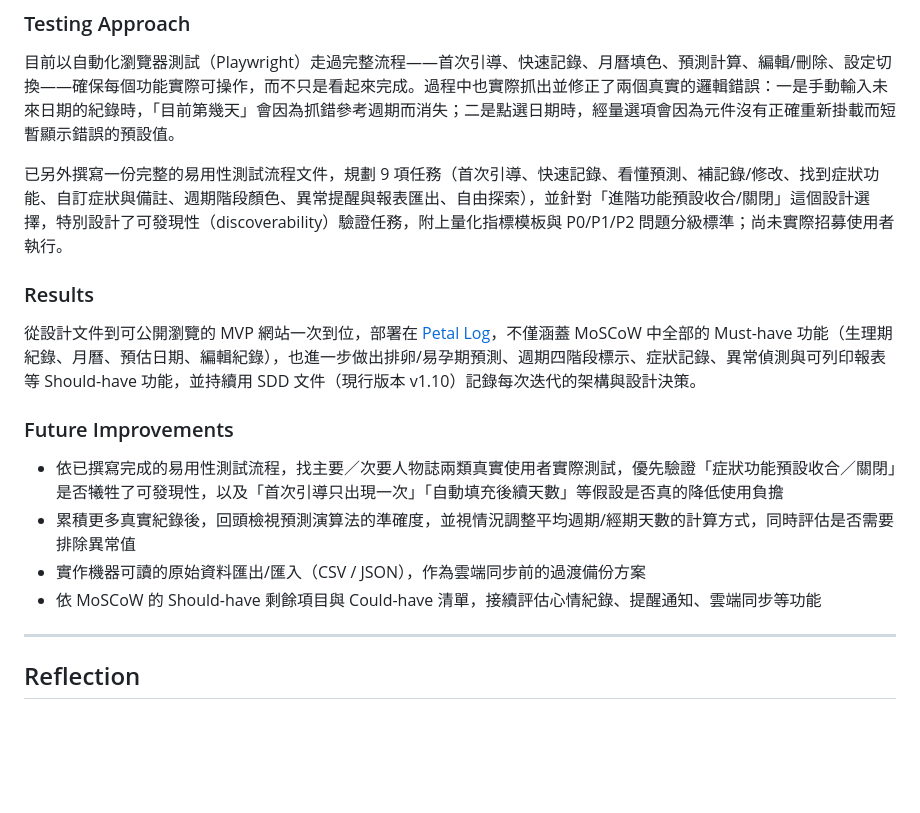
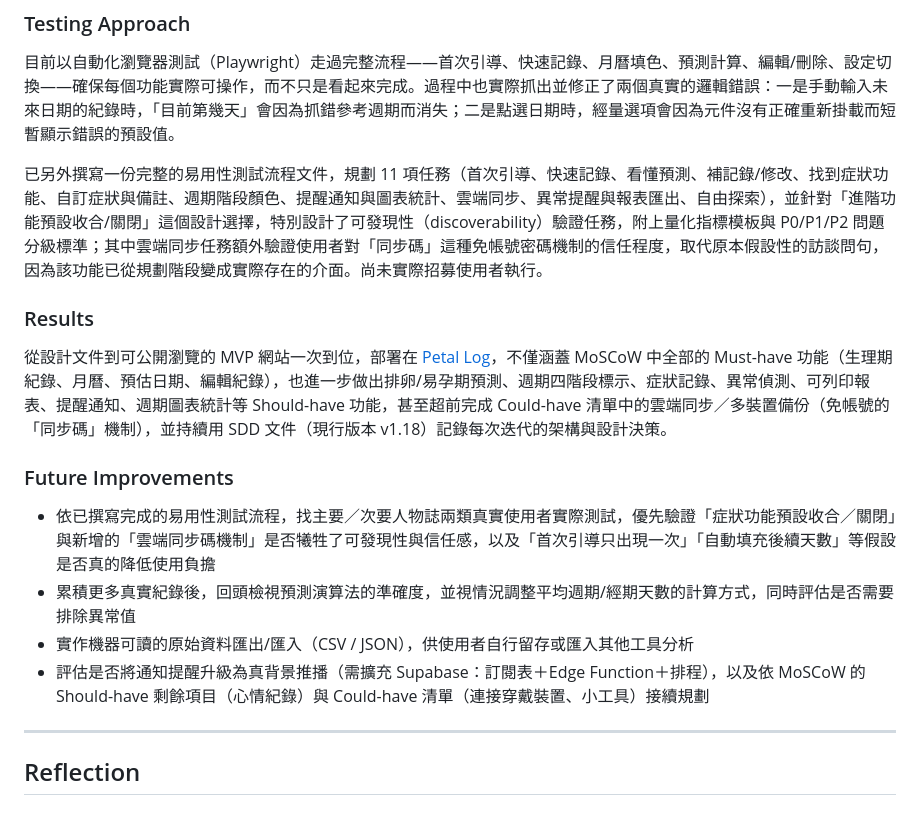
Before and after one commit to Lolalayaya/Portfolio, a Markdown page: projects/02-petal-log.md, the part around one of its changes. GitHub-like rendering; blank space fills up the shorter version.

```diff
--- a/projects/02-petal-log.md
+++ b/projects/02-petal-log.md
@@ -338,18 +341,18 @@ Petal Log 想解決的不是「功能不夠多」，而是「功能太多、選
 
 目前以自動化瀏覽器測試（Playwright）走過完整流程——首次引導、快速記錄、月曆填色、預測計算、編輯/刪除、設定切換——確保每個功能實際可操作，而不只是看起來完成。過程中也實際抓出並修正了兩個真實的邏輯錯誤：一是手動輸入未來日期的紀錄時，「目前第幾天」會因為抓錯參考週期而消失；二是點選日期時，經量選項會因為元件沒有正確重新掛載而短暫顯示錯誤的預設值。
 
-已另外撰寫一份完整的易用性測試流程文件，規劃 9 項任務（首次引導、快速記錄、看懂預測、補記錄/修改、找到症狀功能、自訂症狀與備註、週期階段顏色、異常提醒與報表匯出、自由探索），並針對「進階功能預設收合/關閉」這個設計選擇，特別設計了可發現性（discoverability）驗證任務，附上量化指標模板與 P0/P1/P2 問題分級標準；尚未實際招募使用者執行。
+已另外撰寫一份完整的易用性測試流程文件，規劃 11 項任務（首次引導、快速記錄、看懂預測、補記錄/修改、找到症狀功能、自訂症狀與備註、週期階段顏色、提醒通知與圖表統計、雲端同步、異常提醒與報表匯出、自由探索），並針對「進階功能預設收合/關閉」這個設計選擇，特別設計了可發現性（discoverability）驗證任務，附上量化指標模板與 P0/P1/P2 問題分級標準；其中雲端同步任務額外驗證使用者對「同步碼」這種免帳號密碼機制的信任程度，取代原本假設性的訪談問句，因為該功能已從規劃階段變成實際存在的介面。尚未實際招募使用者執行。
 
 ### Results
 
-從設計文件到可公開瀏覽的 MVP 網站一次到位，部署在 [Petal Log](https://lolalayaya.github.io/Petal-Log/)，不僅涵蓋 MoSCoW 中全部的 Must-have 功能（生理期紀錄、月曆、預估日期、編輯紀錄），也進一步做出排卵/易孕期預測、週期四階段標示、症狀記錄、異常偵測與可列印報表等 Should-have 功能，並持續用 SDD 文件（現行版本 v1.10）記錄每次迭代的架構與設計決策。
+從設計文件到可公開瀏覽的 MVP 網站一次到位，部署在 [Petal Log](https://lolalayaya.github.io/Petal-Log/)，不僅涵蓋 MoSCoW 中全部的 Must-have 功能（生理期紀錄、月曆、預估日期、編輯紀錄），也進一步做出排卵/易孕期預測、週期四階段標示、症狀記錄、異常偵測、可列印報表、提醒通知、週期圖表統計等 Should-have 功能，甚至超前完成 Could-have 清單中的雲端同步／多裝置備份（免帳號的「同步碼」機制），並持續用 SDD 文件（現行版本 v1.18）記錄每次迭代的架構與設計決策。
 
 ### Future Improvements
 
-- 依已撰寫完成的易用性測試流程，找主要／次要人物誌兩類真實使用者實際測試，優先驗證「症狀功能預設收合／關閉」是否犧牲了可發現性，以及「首次引導只出現一次」「自動填充後續天數」等假設是否真的降低使用負擔
+- 依已撰寫完成的易用性測試流程，找主要／次要人物誌兩類真實使用者實際測試，優先驗證「症狀功能預設收合／關閉」與新增的「雲端同步碼機制」是否犧牲了可發現性與信任感，以及「首次引導只出現一次」「自動填充後續天數」等假設是否真的降低使用負擔
 - 累積更多真實紀錄後，回頭檢視預測演算法的準確度，並視情況調整平均週期/經期天數的計算方式，同時評估是否需要排除異常值
-- 實作機器可讀的原始資料匯出/匯入（CSV / JSON），作為雲端同步前的過渡備份方案
-- 依 MoSCoW 的 Should-have 剩餘項目與 Could-have 清單，接續評估心情紀錄、提醒通知、雲端同步等功能
+- 實作機器可讀的原始資料匯出/匯入（CSV / JSON），供使用者自行留存或匯入其他工具分析
+- 評估是否將通知提醒升級為真背景推播（需擴充 Supabase：訂閱表＋Edge Function＋排程），以及依 MoSCoW 的 Should-have 剩餘項目（心情紀錄）與 Could-have 清單（連接穿戴裝置、小工具）接續規劃
 
 ---
 
```
Also changed, not shown: other parts of projects/02-petal-log.md (+11 -8 lines), content.md (+10 -18 lines), images/Petal_Log/Key_Screen_5_Settings.png, 4 other files.
